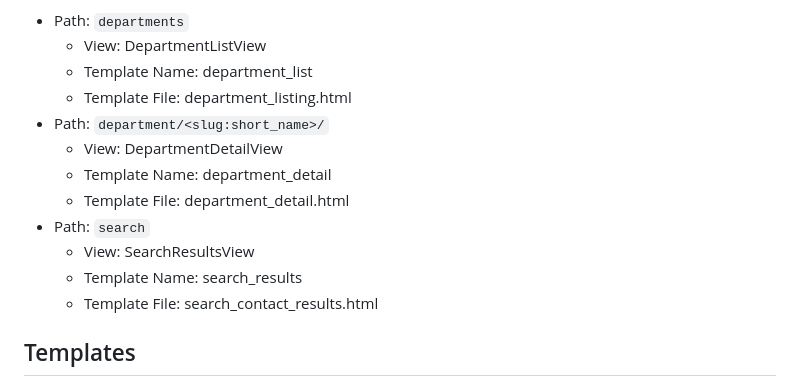
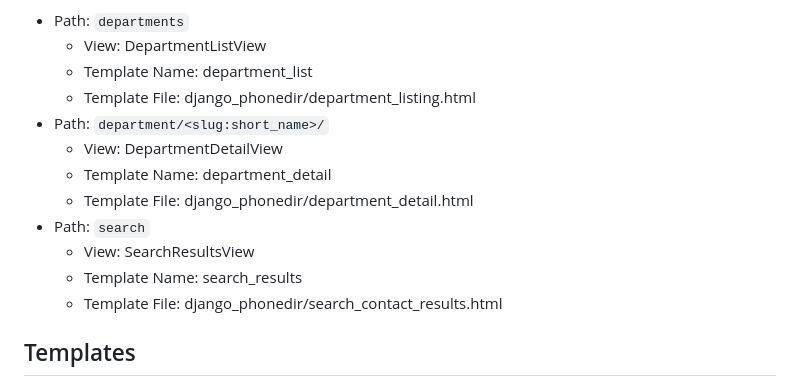
Before and after one commit to dixonbegay/django-phonedir, a Markdown page: README.md, the part around the change. Rendered like a GitHub page.

Commit message:
Updated README.md to reflect new location of templates.

```diff
--- a/README.md
+++ b/README.md
@@ -53,15 +53,15 @@ listing of the paths with the associated views and template names.
 - Path: `departments`
   - View: DepartmentListView
   - Template Name: department_list
-  - Template File: department_listing.html
+  - Template File: django_phonedir/department_listing.html
 - Path: `department/<slug:short_name>/`
   - View: DepartmentDetailView
   - Template Name: department_detail
-  - Template File: department_detail.html
+  - Template File: django_phonedir/department_detail.html
 - Path: `search`
   - View: SearchResultsView
   - Template Name: search_results
-  - Template File: search_contact_results.html
+  - Template File: django_phonedir/search_contact_results.html
 
 ## Templates
 The templates that are provided require daisyUI version 5.5 or newer, Tailwind version 4 or newer, and Font Awesome version 7.0.1 or newer. You can copy the below and add to your base template file to get started quickly.
```
